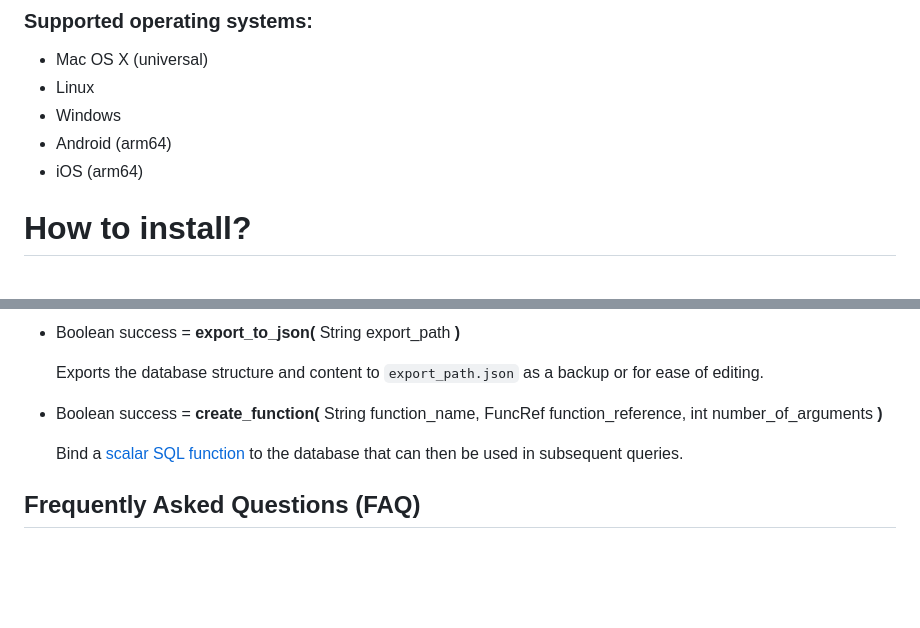
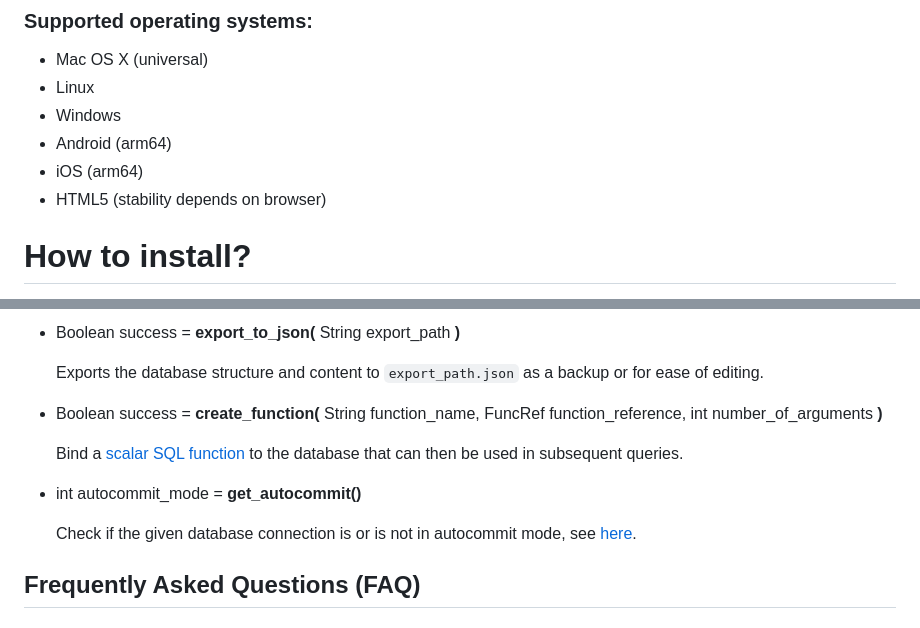
Before and after one commit to 2shady4u/godot-sqlite, a Markdown page: README.md, 2 parts joined by grey strips. Drawn GitHub-style; blank space fills up the shorter version.

```diff
--- a/README.md
+++ b/README.md
@@ -13,6 +13,7 @@ does not require any additional compilation or mucking about with build scripts.
 - Windows
 - Android (arm64)
 - iOS (arm64)
+- HTML5 (stability depends on browser)
 
 # How to install?
 
@@ -208,6 +209,10 @@ Additionally, a video tutorial by [Mitch McCollum (finepointcgi)](https://github
 
     Bind a [scalar SQL function](https://www.sqlite.org/appfunc.html) to the database that can then be used in subsequent queries.
 
+- int autocommit_mode = **get_autocommit()**
+
+    Check if the given database connection is or is not in autocommit mode, see [here](https://sqlite.org/c3ref/get_autocommit.html).
+
 ## Frequently Asked Questions (FAQ)
 
 ### 1. My query fails and returns syntax errors, what should I do?
```
Also changed, not shown: other parts of README.md (+12 -16 lines).
